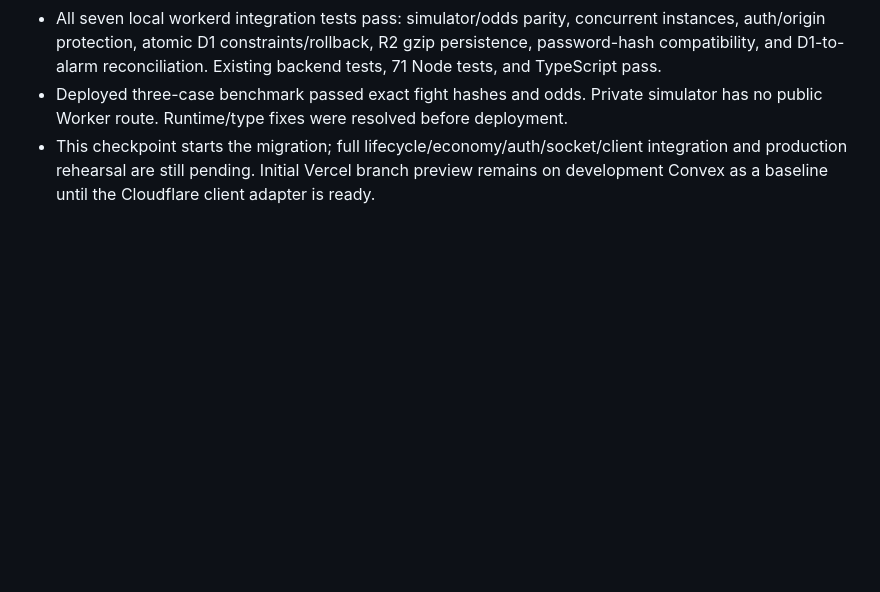
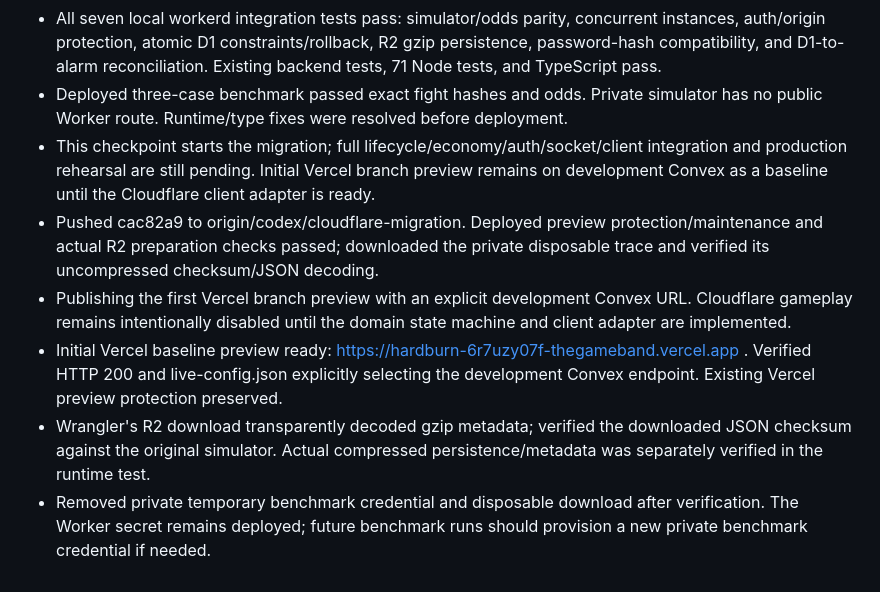
Before and after one commit to mt-quinn/speedkills, a Markdown page: progress.md, the part around the change. Drawn GitHub-style; blank space fills up the shorter version.

```diff
--- a/progress.md
+++ b/progress.md
@@ -146,3 +146,8 @@
 - All seven local workerd integration tests pass: simulator/odds parity, concurrent instances, auth/origin protection, atomic D1 constraints/rollback, R2 gzip persistence, password-hash compatibility, and D1-to-alarm reconciliation. Existing backend tests, 71 Node tests, and TypeScript pass.
 - Deployed three-case benchmark passed exact fight hashes and odds. Private simulator has no public Worker route. Runtime/type fixes were resolved before deployment.
 - This checkpoint starts the migration; full lifecycle/economy/auth/socket/client integration and production rehearsal are still pending. Initial Vercel branch preview remains on development Convex as a baseline until the Cloudflare client adapter is ready.
+- Pushed cac82a9 to origin/codex/cloudflare-migration. Deployed preview protection/maintenance and actual R2 preparation checks passed; downloaded the private disposable trace and verified its uncompressed checksum/JSON decoding.
+- Publishing the first Vercel branch preview with an explicit development Convex URL. Cloudflare gameplay remains intentionally disabled until the domain state machine and client adapter are implemented.
+- Initial Vercel baseline preview ready: https://hardburn-6r7uzy07f-thegameband.vercel.app . Verified HTTP 200 and live-config.json explicitly selecting the development Convex endpoint. Existing Vercel preview protection preserved.
+- Wrangler's R2 download transparently decoded gzip metadata; verified the downloaded JSON checksum against the original simulator. Actual compressed persistence/metadata was separately verified in the runtime test.
+- Removed private temporary benchmark credential and disposable download after verification. The Worker secret remains deployed; future benchmark runs should provision a new private benchmark credential if needed.
```
Also changed, not shown: cloudflare/README.md (+2 -0 lines).
